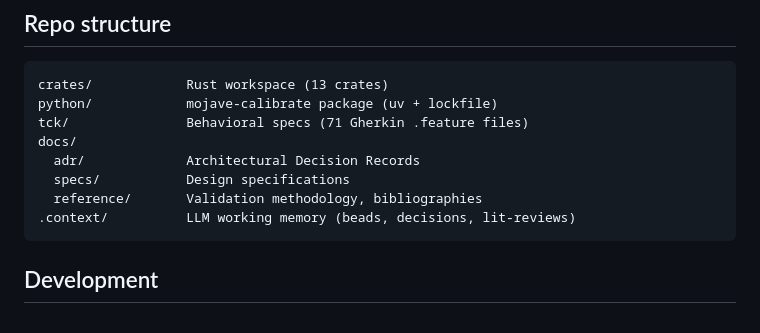
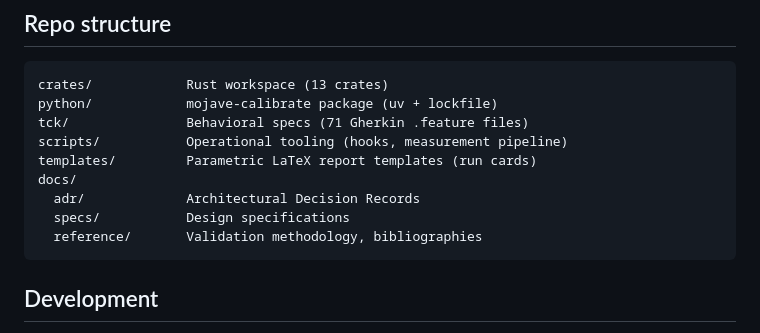
Before and after one commit to antimemeai/mojave, a Markdown page: README.md, the part around the change. Rendered like a GitHub page.

````diff
--- a/README.md
+++ b/README.md
@@ -231,11 +231,12 @@ statistical rigor of a clinical trial — is not.
 crates/            Rust workspace (13 crates)
 python/            mojave-calibrate package (uv + lockfile)
 tck/               Behavioral specs (71 Gherkin .feature files)
+scripts/           Operational tooling (hooks, measurement pipeline)
+templates/         Parametric LaTeX report templates (run cards)
 docs/
   adr/             Architectural Decision Records
   specs/           Design specifications
   reference/       Validation methodology, bibliographies
-.context/          LLM working memory (beads, decisions, lit-reviews)
 ```
 
 ## Development
````
Also changed, not shown: CONTRIBUTING.md (added, +96 -0 lines).
